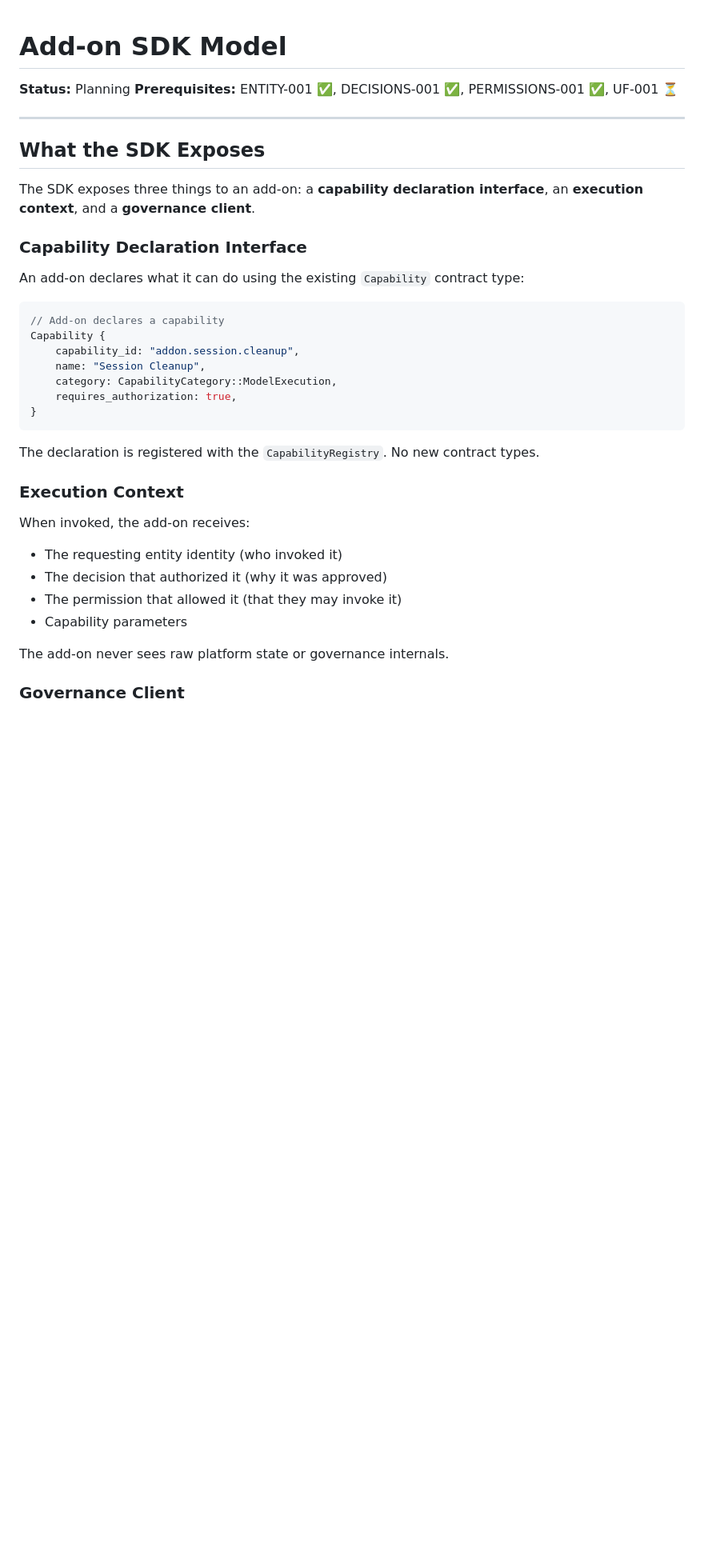
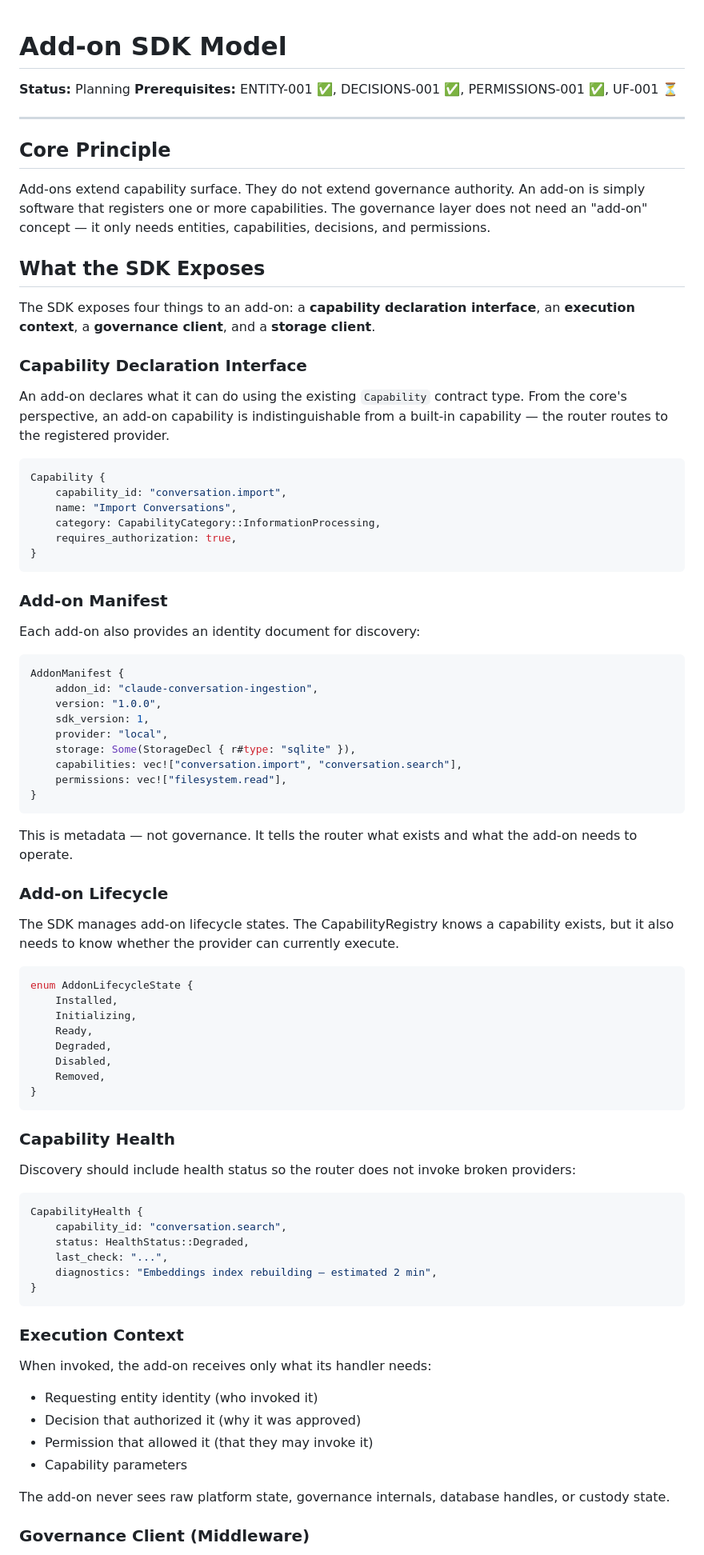
Before and after one commit to andrewdhannah/Librarian-Node, a Markdown page: docs/architecture/ADD-ON-SDK-MODEL.md, the part around one of its changes. Shown at 80% size. GitHub-like rendering; blank space fills up the shorter version.

````diff
--- a/docs/architecture/ADD-ON-SDK-MODEL.md
+++ b/docs/architecture/ADD-ON-SDK-MODEL.md
@@ -5,36 +5,94 @@
 
 ---
 
+## Core Principle
+
+Add-ons extend capability surface. They do not extend governance authority.
+An add-on is simply software that registers one or more capabilities.
+The governance layer does not need an "add-on" concept — it only needs
+entities, capabilities, decisions, and permissions.
+
 ## What the SDK Exposes
 
-The SDK exposes three things to an add-on: a **capability declaration interface**, an **execution context**, and a **governance client**.
+The SDK exposes four things to an add-on: a **capability declaration interface**,
+an **execution context**, a **governance client**, and a **storage client**.
 
 ### Capability Declaration Interface
 
-An add-on declares what it can do using the existing `Capability` contract type:
+An add-on declares what it can do using the existing `Capability` contract type.
+From the core's perspective, an add-on capability is indistinguishable from
+a built-in capability — the router routes to the registered provider.
 
 ```rust
-// Add-on declares a capability
 Capability {
-    capability_id: "addon.session.cleanup",
-    name: "Session Cleanup",
-    category: CapabilityCategory::ModelExecution,
+    capability_id: "conversation.import",
+    name: "Import Conversations",
+    category: CapabilityCategory::InformationProcessing,
     requires_authorization: true,
 }
 ```
 
-The declaration is registered with the `CapabilityRegistry`. No new contract types.
+### Add-on Manifest
+
+Each add-on also provides an identity document for discovery:
+
+```rust
+AddonManifest {
+    addon_id: "claude-conversation-ingestion",
+    version: "1.0.0",
+    sdk_version: 1,
+    provider: "local",
+    storage: Some(StorageDecl { r#type: "sqlite" }),
+    capabilities: vec!["conversation.import", "conversation.search"],
+    permissions: vec!["filesystem.read"],
+}
+```
+
+This is metadata — not governance. It tells the router what exists and what
+the add-on needs to operate.
+
+### Add-on Lifecycle
+
+The SDK manages add-on lifecycle states. The CapabilityRegistry knows a
+capability exists, but it also needs to know whether the provider can
+currently execute.
+
+```rust
+enum AddonLifecycleState {
+    Installed,
+    Initializing,
+    Ready,
+    Degraded,
+    Disabled,
+    Removed,
+}
+```
+
+### Capability Health
+
+Discovery should include health status so the router does not invoke
+broken providers:
+
+```rust
+CapabilityHealth {
+    capability_id: "conversation.search",
+    status: HealthStatus::Degraded,
+    last_check: "...",
+    diagnostics: "Embeddings index rebuilding — estimated 2 min",
+}
+```
 
 ### Execution Context
 
-When invoked, the add-on receives:
+When invoked, the add-on receives only what its handler needs:
 
-- The requesting entity identity (who invoked it)
-- The decision that authorized it (why it was approved)
-- The permission that allowed it (that they may invoke it)
+- Requesting entity identity (who invoked it)
+- Decision that authorized it (why it was approved)
+- Permission that allowed it (that they may invoke it)
 - Capability parameters
 
-The add-on never sees raw platform state or governance internals.
+The add-on never sees raw platform state, governance internals,
+database handles, or custody state.
 
-### Governance Client
+### Governance Client (Middleware)
 
````
Also changed, not shown: other parts of docs/architecture/ADD-ON-SDK-MODEL.md (+168 -61 lines), plans/ADDON-CONVERSATION-INGESTION-1.md (added, +113 -0 lines), plans/EPIC-SDK-ADDONS-1.md (added, +62 -0 lines).
